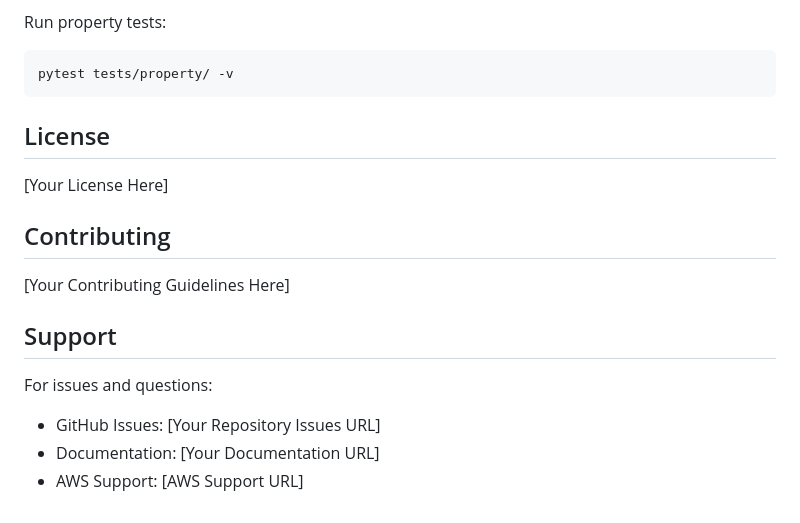
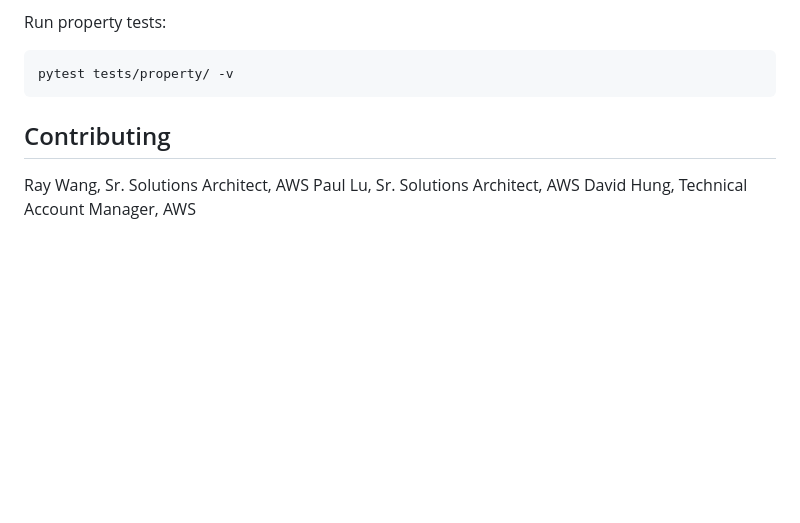
Before and after one commit to aws-solutions-library-samples/guidance-for-personalized-ecommerce-recommendations-using-amazon-bedrock-agents, a Markdown page: agent-core/README.md, the part around the change. GitHub-like rendering; blank space fills up the shorter version.

````diff
--- a/agent-core/README.md
+++ b/agent-core/README.md
@@ -889,17 +889,8 @@ Run property tests:
 pytest tests/property/ -v
 ```
 
-## License
-
-[Your License Here]
-
 ## Contributing
 
-[Your Contributing Guidelines Here]
-
-## Support
-
-For issues and questions:
-- GitHub Issues: [Your Repository Issues URL]
-- Documentation: [Your Documentation URL]
-- AWS Support: [AWS Support URL]
+Ray Wang, Sr. Solutions Architect, AWS
+Paul Lu, Sr. Solutions Architect, AWS
+David Hung, Technical Account Manager, AWS
````
